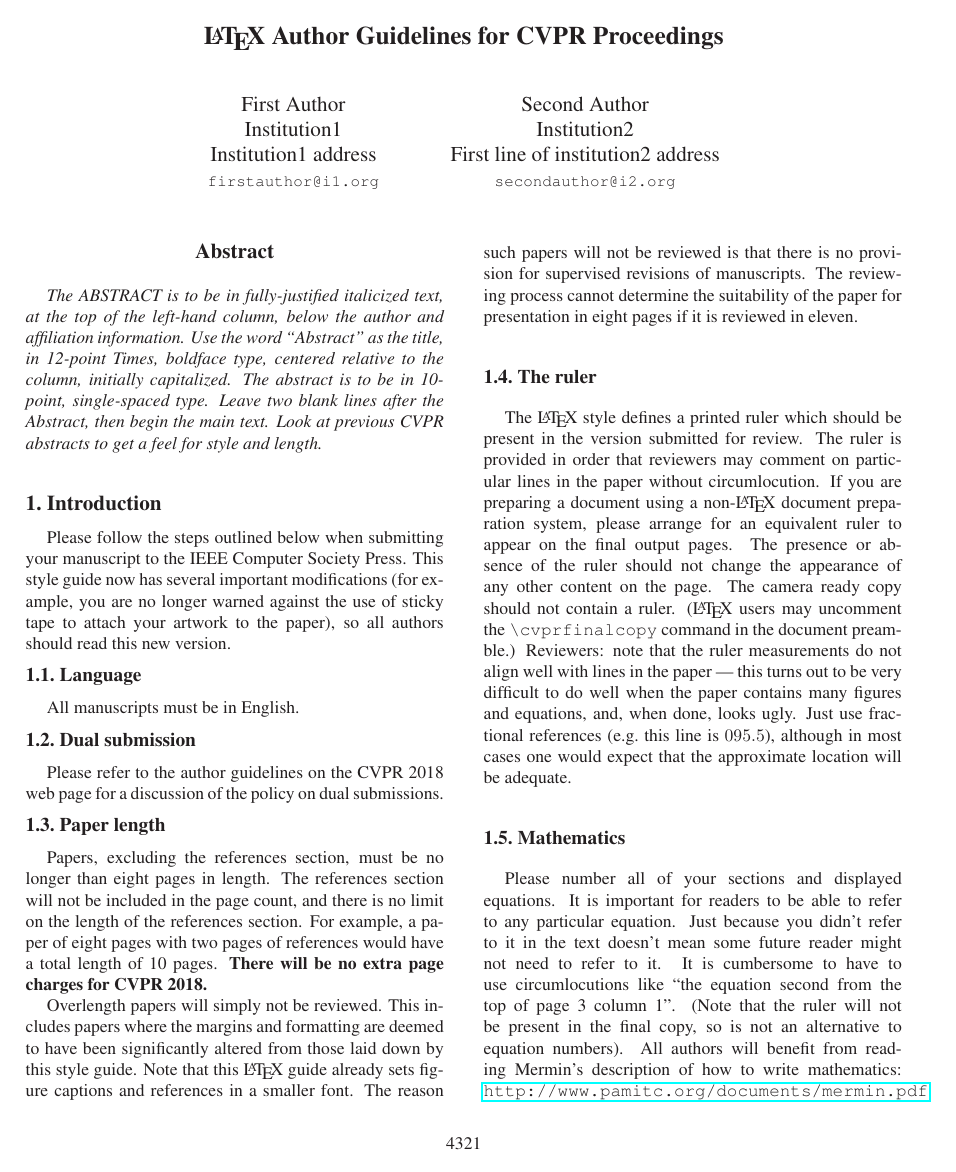
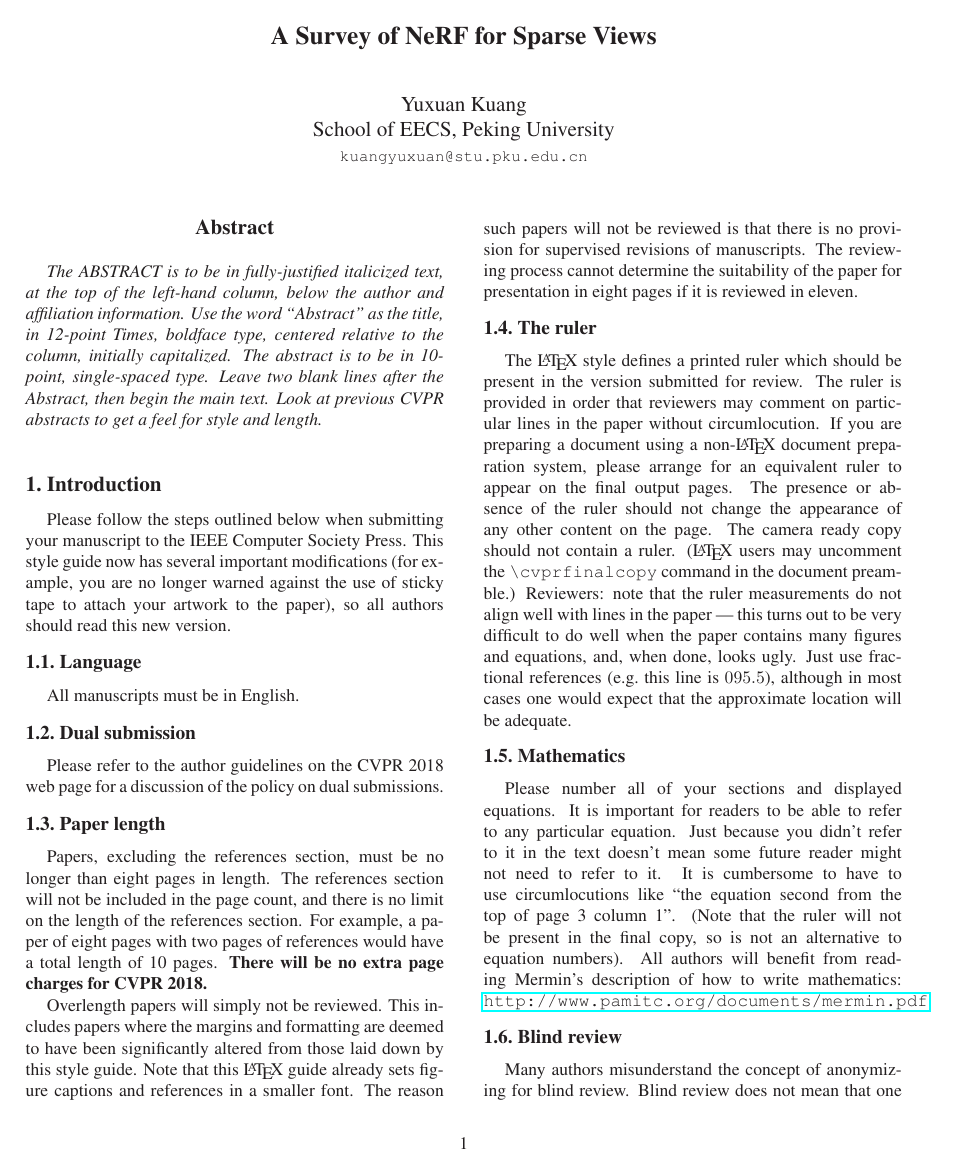
Before and after one commit to KrWriter/CP-midterm, a LaTeX paper (egpaper_final.tex): page 1 of 4. Compiled offline with LaTeX, dvips and Ghostscript.

Commit message:
add title

```diff
--- a/egpaper_final.tex
+++ b/egpaper_final.tex
@@ -25,22 +25,22 @@
 \begin{document}
 
 %%%%%%%%% TITLE
-\title{\LaTeX\ Author Guidelines for CVPR Proceedings}
+\title{A Survey of NeRF for Sparse Views}
 
-\author{First Author\\
-Institution1\\
-Institution1 address\\
-{\tt\small firstauthor@i1.org}
+\author{Yuxuan Kuang\\
+School of EECS, Peking University\\
+% Institution1 address\\
+{\tt\small kuangyuxuan@stu.pku.edu.cn}
 % For a paper whose authors are all at the same institution,
 % omit the following lines up until the closing ``}''.
 % Additional authors and addresses can be added with ``\and'',
 % just like the second author.
 % To save space, use either the email address or home page, not both
-\and
-Second Author\\
-Institution2\\
-First line of institution2 address\\
-{\tt\small secondauthor@i2.org}
+% \and
+% Second Author\\
+% Institution2\\
+% First line of institution2 address\\
+% {\tt\small secondauthor@i2.org}
 }
 
 \maketitle
```
Also changed, not shown: egpaper_final.tex (2 more changed lines).
